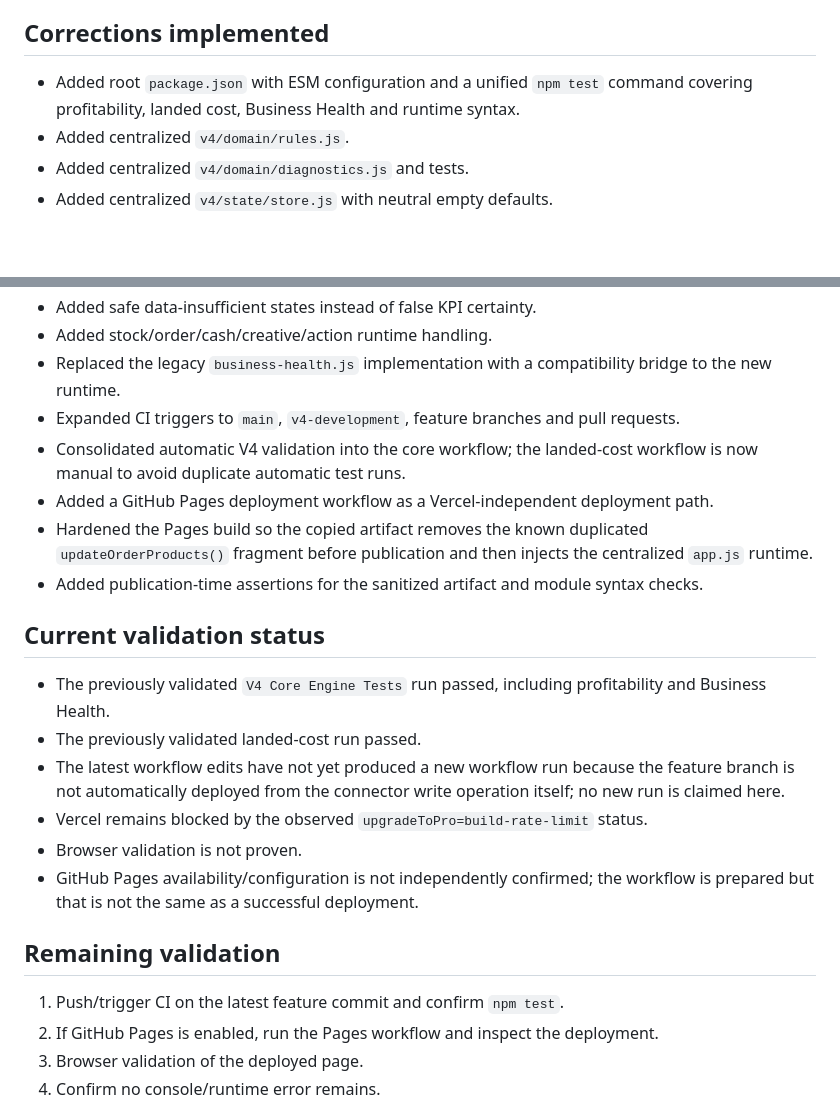
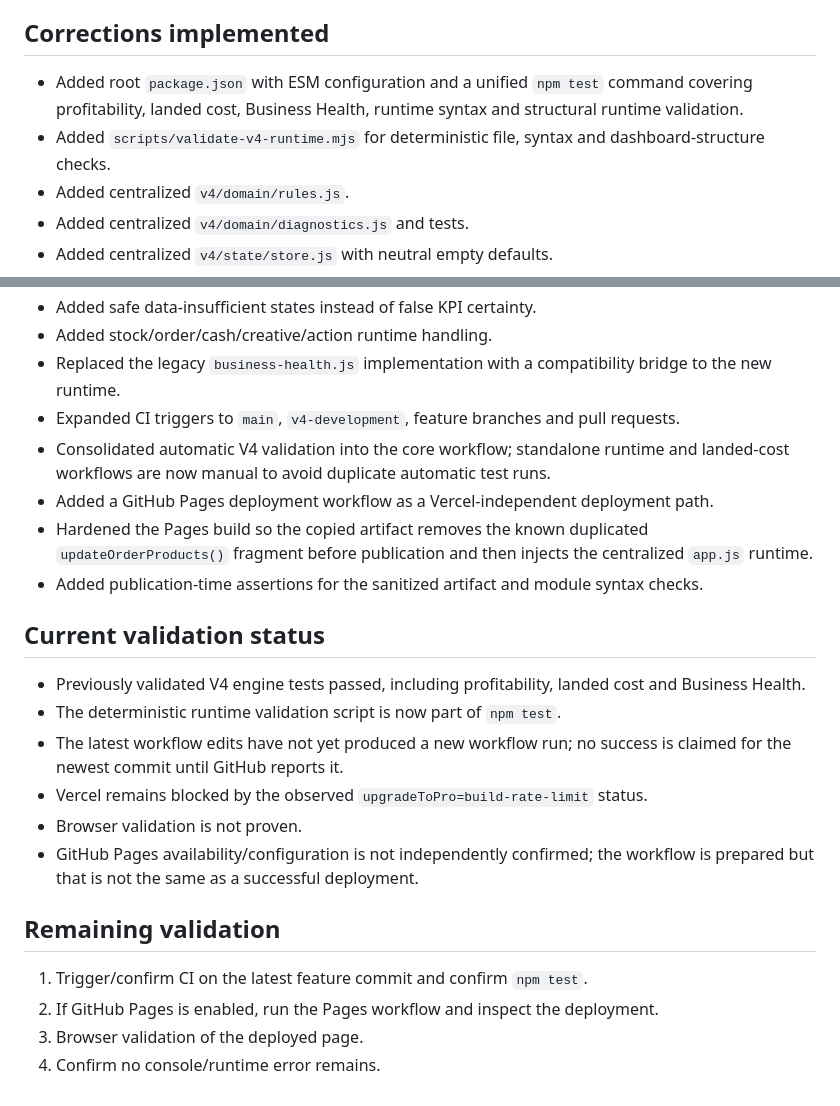
Before and after one commit to mustaphacherfaoui0482-ux/e-commerce-kit-v4, a Markdown page: CHECKPOINT-V4-ECOMMERCE-AUDIT-2026-08-21.md, 2 parts joined by grey strips. Drawn GitHub-style; blank space fills up the shorter version.

Commit message:
docs: record deterministic runtime validation

```diff
--- a/CHECKPOINT-V4-ECOMMERCE-AUDIT-2026-08-21.md
+++ b/CHECKPOINT-V4-ECOMMERCE-AUDIT-2026-08-21.md
@@ -12,7 +12,8 @@ The MASTER also requires shared reference data, centralized critical calculation
 
 ## Corrections implemented
 
-- Added root `package.json` with ESM configuration and a unified `npm test` command covering profitability, landed cost, Business Health and runtime syntax.
+- Added root `package.json` with ESM configuration and a unified `npm test` command covering profitability, landed cost, Business Health, runtime syntax and structural runtime validation.
+- Added `scripts/validate-v4-runtime.mjs` for deterministic file, syntax and dashboard-structure checks.
 - Added centralized `v4/domain/rules.js`.
 - Added centralized `v4/domain/diagnostics.js` and tests.
 - Added centralized `v4/state/store.js` with neutral empty defaults.
@@ -23,23 +24,23 @@ The MASTER also requires shared reference data, centralized critical calculation
 - Added stock/order/cash/creative/action runtime handling.
 - Replaced the legacy `business-health.js` implementation with a compatibility bridge to the new runtime.
 - Expanded CI triggers to `main`, `v4-development`, feature branches and pull requests.
-- Consolidated automatic V4 validation into the core workflow; the landed-cost workflow is now manual to avoid duplicate automatic test runs.
+- Consolidated automatic V4 validation into the core workflow; standalone runtime and landed-cost workflows are now manual to avoid duplicate automatic test runs.
 - Added a GitHub Pages deployment workflow as a Vercel-independent deployment path.
 - Hardened the Pages build so the copied artifact removes the known duplicated `updateOrderProducts()` fragment before publication and then injects the centralized `app.js` runtime.
 - Added publication-time assertions for the sanitized artifact and module syntax checks.
 
 ## Current validation status
 
-- The previously validated `V4 Core Engine Tests` run passed, including profitability and Business Health.
-- The previously validated landed-cost run passed.
-- The latest workflow edits have not yet produced a new workflow run because the feature branch is not automatically deployed from the connector write operation itself; no new run is claimed here.
+- Previously validated V4 engine tests passed, including profitability, landed cost and Business Health.
+- The deterministic runtime validation script is now part of `npm test`.
+- The latest workflow edits have not yet produced a new workflow run; no success is claimed for the newest commit until GitHub reports it.
 - Vercel remains blocked by the observed `upgradeToPro=build-rate-limit` status.
 - Browser validation is not proven.
 - GitHub Pages availability/configuration is not independently confirmed; the workflow is prepared but that is not the same as a successful deployment.
 
 ## Remaining validation
 
-1. Push/trigger CI on the latest feature commit and confirm `npm test`.
+1. Trigger/confirm CI on the latest feature commit and confirm `npm test`.
 2. If GitHub Pages is enabled, run the Pages workflow and inspect the deployment.
 3. Browser validation of the deployed page.
 4. Confirm no console/runtime error remains.
```
